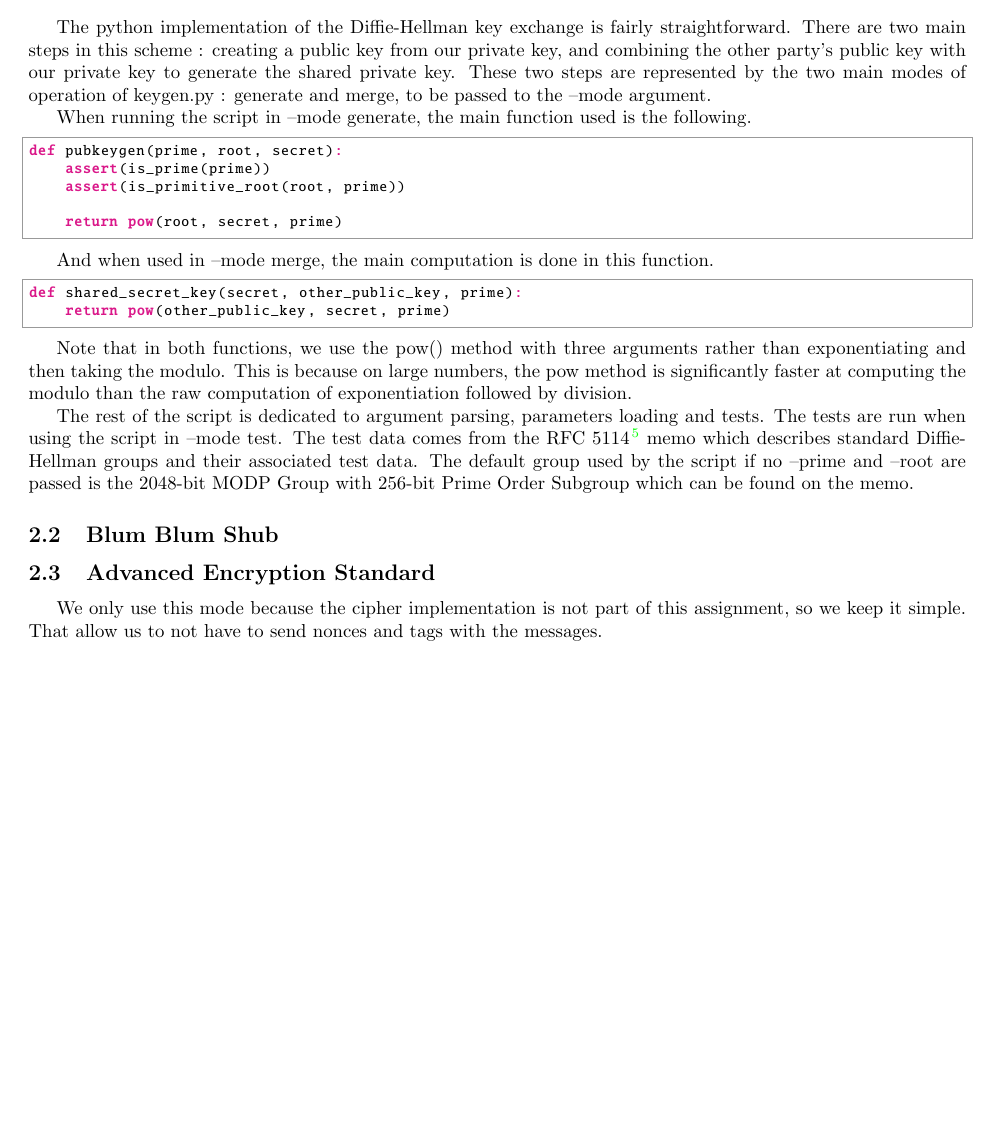
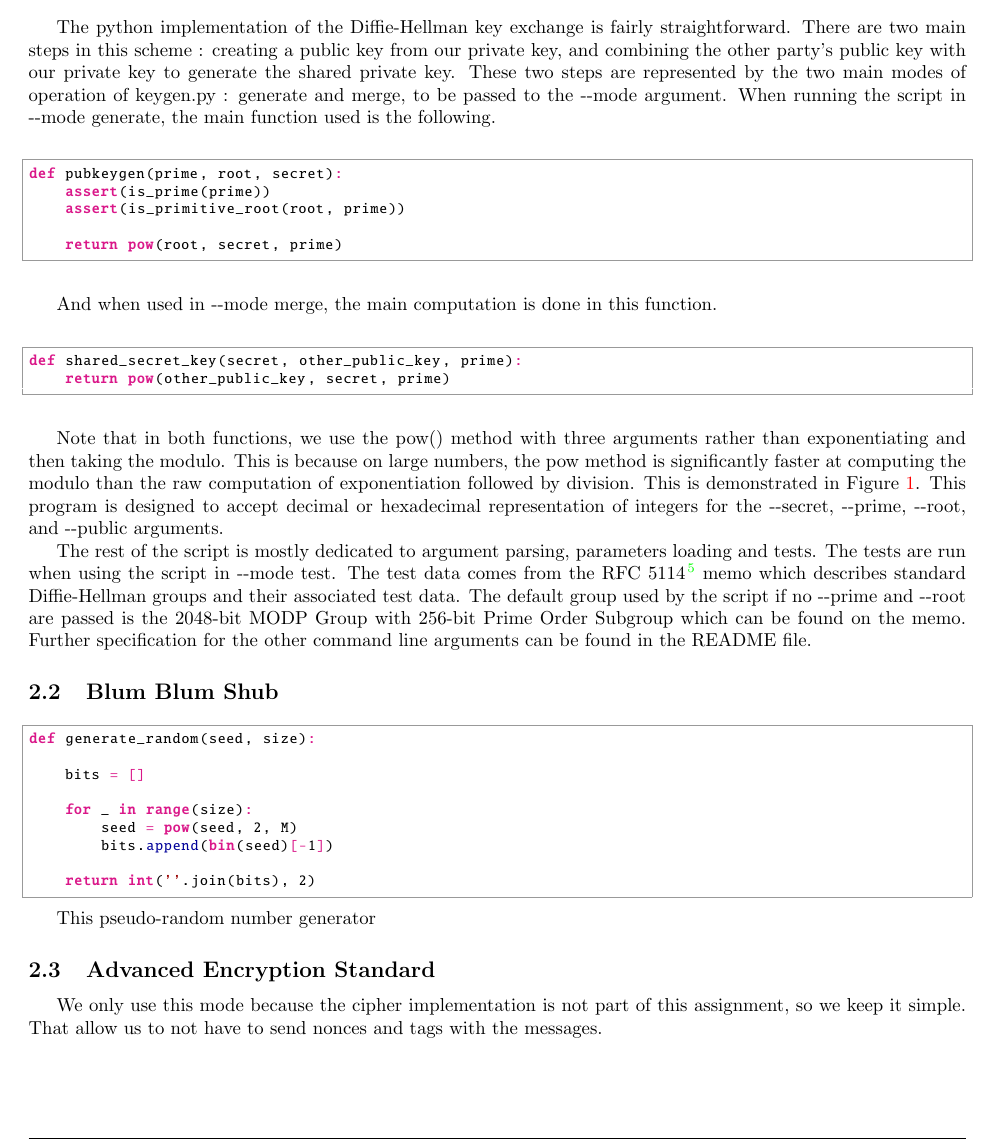
Before and after one commit to teobouvard/study, a LaTeX problem sheet (4-UiS/cryptography/assignment2/report.tex): part of page 2 of 3 before the commit and part of page 2 of 4 after it, cut so that both start at the same text, the shorter picture padded with empty space. Compiled offline with pdfLaTeX.

Commit message:
Work on report

```diff
--- a/4-UiS/cryptography/assignment2/report.tex
+++ b/4-UiS/cryptography/assignment2/report.tex
@@ -10,7 +10,8 @@
 \usepackage{hyperref} % color url
 \hypersetup{urlcolor=blue, colorlinks=true}
 \usepackage{pythonhighlight} % python syntax highlighting
-\usepackage{amsmath}
+\usepackage{amsmath} % equations
+\usepackage{graphicx} % images
 \usepackage[left=2cm, right=2cm, bottom=3cm, top=3cm]{geometry} % margin settings
 \usepackage{alltt}
 \renewcommand{\ttdefault}{txtt}
@@ -72,10 +73,9 @@ Using these cryptographic primitves, we implement a secure communication protoco
 
 \subsection{Diffie-Hellman}
 
-The python implementation of the Diffie-Hellman key exchange is fairly straightforward. There are two main steps in this scheme : creating a public key from our private key, and combining the other party's public key with our private key to generate the shared private key. These two steps are represented by the two main modes of operation of keygen.py : generate and merge, to be passed to the --mode argument.
+The python implementation of the Diffie-Hellman key exchange is fairly straightforward. There are two main steps in this scheme : creating a public key from our private key, and combining the other party's public key with our private key to generate the shared private key. These two steps are represented by the two main modes of operation of keygen.py : generate and merge, to be passed to the -{}-mode argument. When running the script in -{}-mode generate, the main function used is the following.
 
-When running the script in --mode generate, the main function used is the following.
-
+\bigskip
 \begin{python}
 def pubkeygen(prime, root, secret):
     assert(is_prime(prime))
@@ -83,21 +83,39 @@ def pubkeygen(prime, root, secret):
 
     return pow(root, secret, prime)
 \end{python}
+\bigskip
 
-And when used in --mode merge, the main computation is done in this function.
+And when used in -{}-mode merge, the main computation is done in this function.
 
+\bigskip
 \begin{python}
 def shared_secret_key(secret, other_public_key, prime):
     return pow(other_public_key, secret, prime)
 \end{python}
+\bigskip
 
-Note that in both functions, we use the pow() method with three arguments rather than exponentiating and then taking the modulo. This is because on large numbers, the pow method is significantly faster at computing the modulo than the raw computation of exponentiation followed by division.
+Note that in both functions, we use the pow() method with three arguments rather than exponentiating and then taking the modulo. This is because on large numbers, the pow method is significantly faster at computing the modulo than the raw computation of exponentiation followed by division. This is demonstrated in Figure \ref{fig:pow_speed}. This program is designed to accept decimal or hexadecimal representation of integers for the -{}-secret, -{}-prime, -{}-root, and -{}-public arguments.
 
-The rest of the script is dedicated to argument parsing, parameters loading and tests. The tests are run when using the script in --mode test. The test data comes from the RFC 5114\cite{rfc5114} memo which describes standard Diffie-Hellman groups and their associated test data. The default group used by the script if no --prime and --root are passed is the 2048-bit MODP Group with 256-bit Prime Order Subgroup which can be found on the memo.
+The rest of the script is mostly dedicated to argument parsing, parameters loading and tests. The tests are run when using the script in -{}-mode test. The test data comes from the RFC 5114\cite{rfc5114} memo which describes standard Diffie-Hellman groups and their associated test data. The default group used by the script if no -{}-prime and -{}-root are passed is the 2048-bit MODP Group with 256-bit Prime Order Subgroup which can be found on the memo.
+Further specification for the other command line arguments can be found in the README file.
+
+\subsection{Blum Blum Shub}
 
 
 
-\subsection{Blum Blum Shub}
+\begin{python}
+def generate_random(seed, size):
+
+    bits = []
+
+    for _ in range(size):
+        seed = pow(seed, 2, M)
+        bits.append(bin(seed)[-1])
+
+    return int(''.join(bits), 2)
+\end{python}
+
+This pseudo-random number generator
 
 \subsection{Advanced Encryption Standard}
 We only use this mode because the cipher implementation is not part of this assignment, so we keep it simple. That allow us to not have to send nonces and tags with the messages.
```
Also changed, not shown: 4-UiS/cryptography/assignment2/README.pdf, 4-UiS/cryptography/assignment2/pow_speed.png (added), 4-UiS/cryptography/assignment2/report.pdf, 4-UiS/cryptography/assignment2/report.tex (9 more changed lines), 2 other files.
